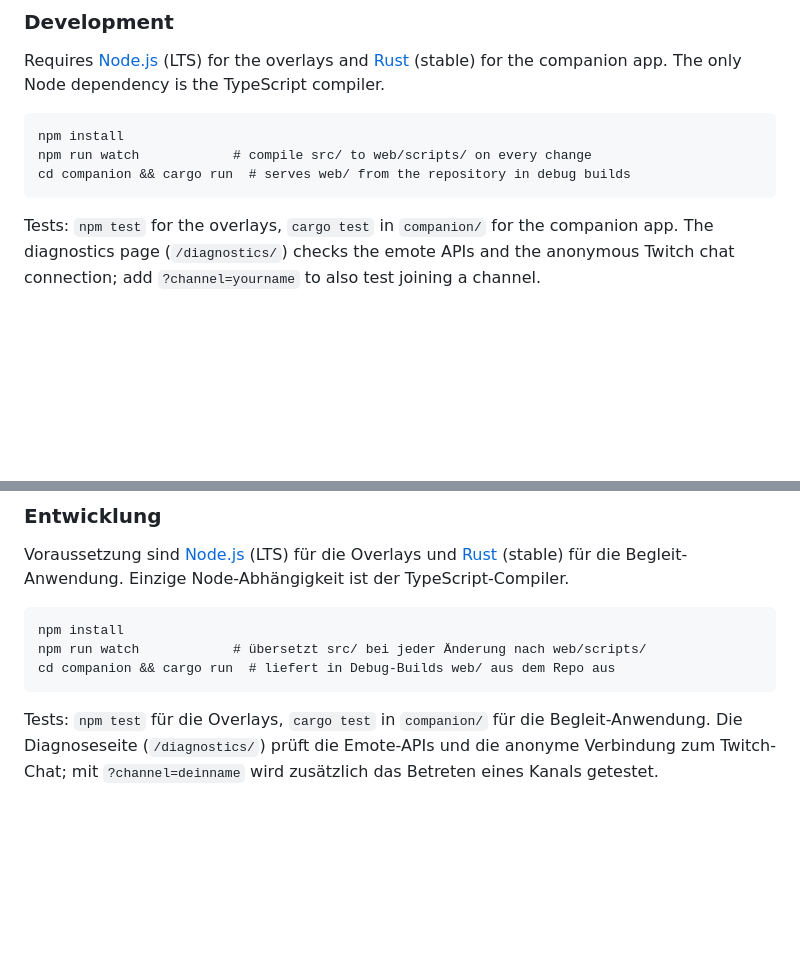
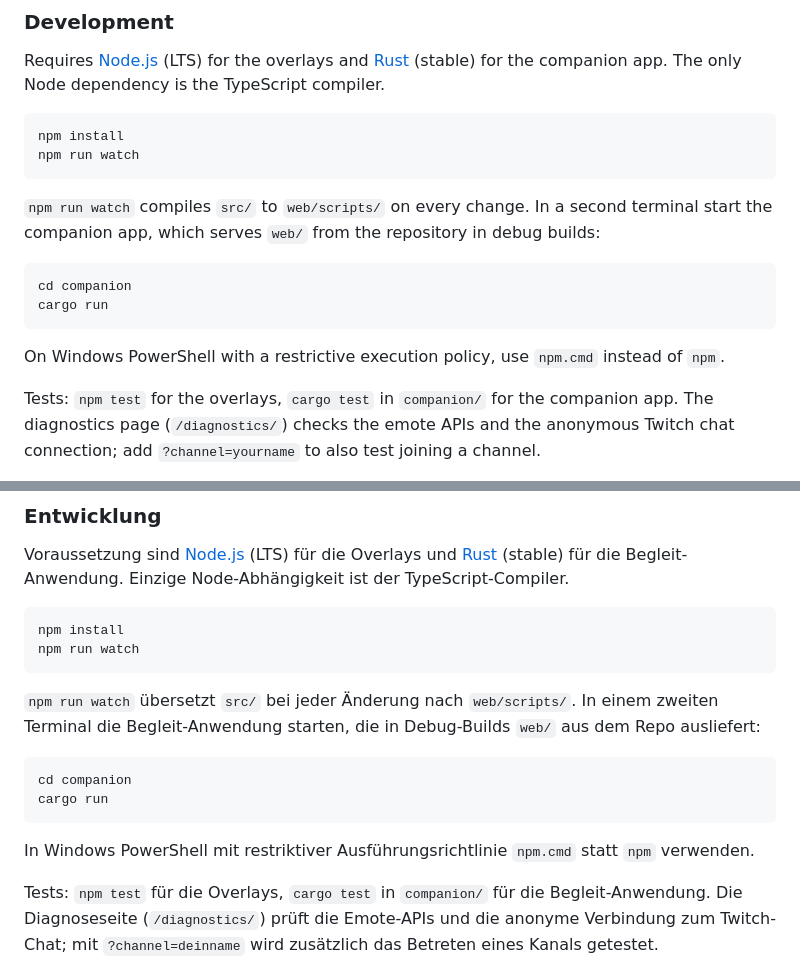
Before and after one commit to TripleT3005/StreamXtras, a Markdown page: README.md, 2 parts joined by grey strips. Rendered like a GitHub page; blank space fills up the shorter version.

Commit message:
Use shell-neutral commands in the README
Co-Authored-By: Claude Opus 5.5 <noreply@anthropic.com>

````diff
--- a/README.md
+++ b/README.md
@@ -39,9 +39,17 @@ Requires [Node.js](https://nodejs.org/) (LTS) for the overlays and [Rust](https:
 
 ```
 npm install
-npm run watch            # compile src/ to web/scripts/ on every change
-cd companion && cargo run  # serves web/ from the repository in debug builds
+npm run watch
 ```
+
+`npm run watch` compiles `src/` to `web/scripts/` on every change. In a second terminal start the companion app, which serves `web/` from the repository in debug builds:
+
+```
+cd companion
+cargo run
+```
+
+On Windows PowerShell with a restrictive execution policy, use `npm.cmd` instead of `npm`.
 
 Tests: `npm test` for the overlays, `cargo test` in `companion/` for the companion app.
 The diagnostics page (`/diagnostics/`) checks the emote APIs and the anonymous Twitch chat connection; add `?channel=yourname` to also test joining a channel.
@@ -86,9 +94,17 @@ Voraussetzung sind [Node.js](https://nodejs.org/) (LTS) für die Overlays und [R
 
 ```
 npm install
-npm run watch            # übersetzt src/ bei jeder Änderung nach web/scripts/
-cd companion && cargo run  # liefert in Debug-Builds web/ aus dem Repo aus
+npm run watch
 ```
+
+`npm run watch` übersetzt `src/` bei jeder Änderung nach `web/scripts/`. In einem zweiten Terminal die Begleit-Anwendung starten, die in Debug-Builds `web/` aus dem Repo ausliefert:
+
+```
+cd companion
+cargo run
+```
+
+In Windows PowerShell mit restriktiver Ausführungsrichtlinie `npm.cmd` statt `npm` verwenden.
 
 Tests: `npm test` für die Overlays, `cargo test` in `companion/` für die Begleit-Anwendung.
 Die Diagnoseseite (`/diagnostics/`) prüft die Emote-APIs und die anonyme Verbindung zum Twitch-Chat; mit `?channel=deinname` wird zusätzlich das Betreten eines Kanals getestet.
````
